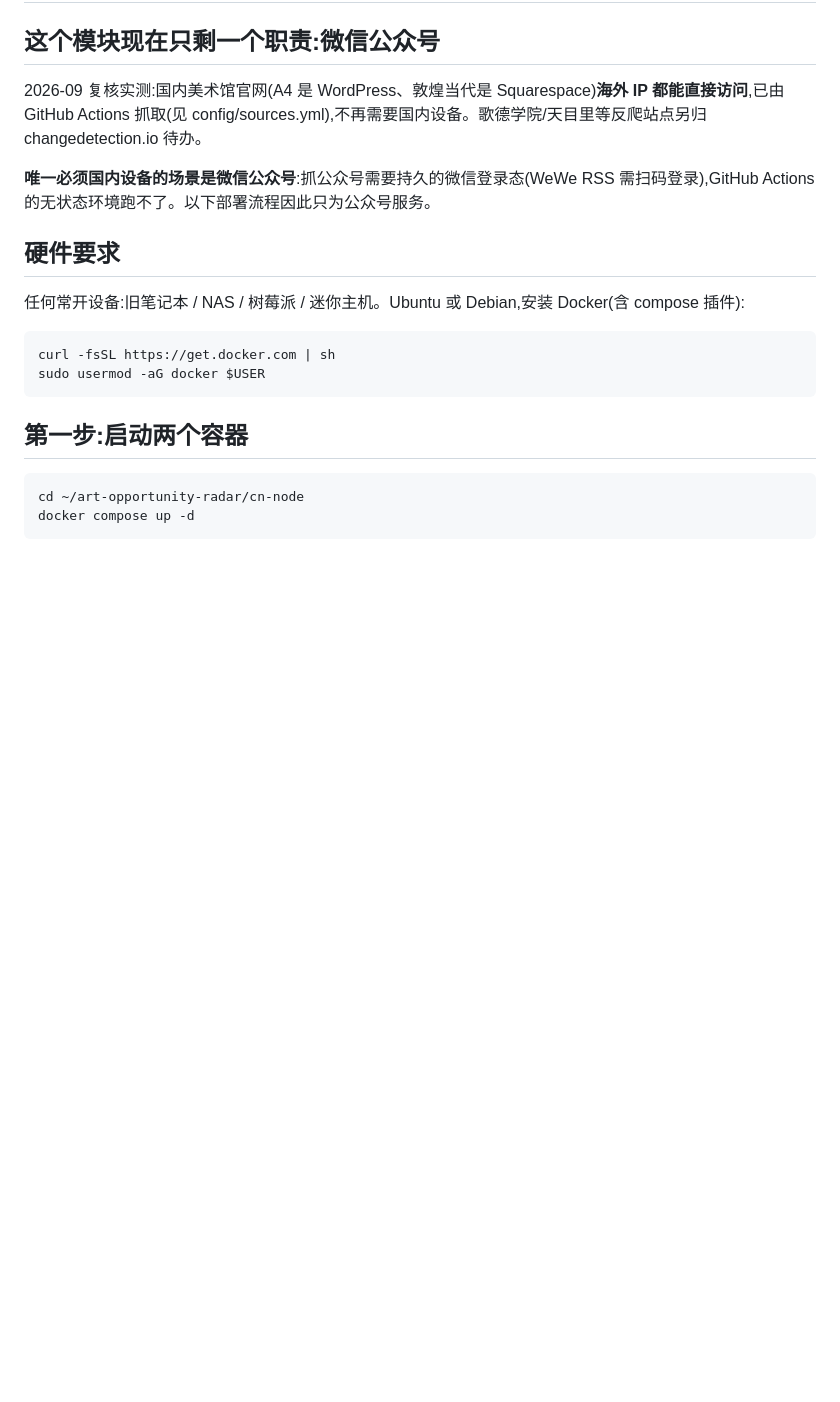
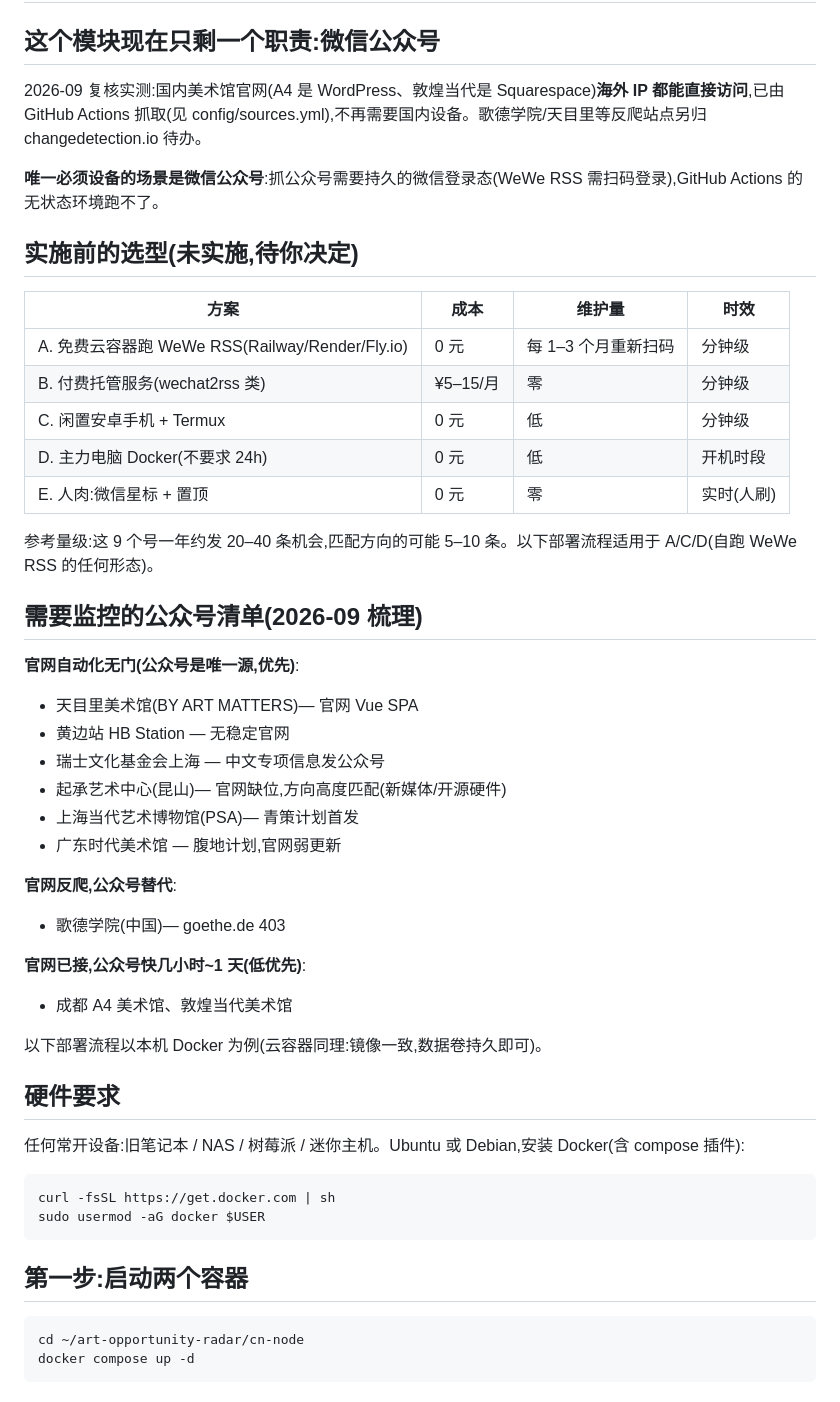
Before and after one commit to junelee220/art-opportunity-radar, a Markdown page: cn-node/README.md, the part around one of its changes. Rendered like a GitHub page; blank space fills up the shorter version.

Commit message:
docs: cn-node 补公众号监控选型矩阵与 9 机构清单,changedetection 职责收窄为反爬站

```diff
--- a/cn-node/README.md
+++ b/cn-node/README.md
@@ -4,7 +4,37 @@
 
 2026-09 复核实测:国内美术馆官网(A4 是 WordPress、敦煌当代是 Squarespace)**海外 IP 都能直接访问**,已由 GitHub Actions 抓取(见 config/sources.yml),不再需要国内设备。歌德学院/天目里等反爬站点另归 changedetection.io 待办。
 
-**唯一必须国内设备的场景是微信公众号**:抓公众号需要持久的微信登录态(WeWe RSS 需扫码登录),GitHub Actions 的无状态环境跑不了。以下部署流程因此只为公众号服务。
+**唯一必须设备的场景是微信公众号**:抓公众号需要持久的微信登录态(WeWe RSS 需扫码登录),GitHub Actions 的无状态环境跑不了。
+
+## 实施前的选型(未实施,待你决定)
+
+| 方案 | 成本 | 维护量 | 时效 |
+|---|---|---|---|
+| A. 免费云容器跑 WeWe RSS(Railway/Render/Fly.io) | 0 元 | 每 1–3 个月重新扫码 | 分钟级 |
+| B. 付费托管服务(wechat2rss 类) | ¥5–15/月 | 零 | 分钟级 |
+| C. 闲置安卓手机 + Termux | 0 元 | 低 | 分钟级 |
+| D. 主力电脑 Docker(不要求 24h) | 0 元 | 低 | 开机时段 |
+| E. 人肉:微信星标 + 置顶 | 0 元 | 零 | 实时(人刷) |
+
+参考量级:这 9 个号一年约发 20–40 条机会,匹配方向的可能 5–10 条。以下部署流程适用于 A/C/D(自跑 WeWe RSS 的任何形态)。
+
+## 需要监控的公众号清单(2026-09 梳理)
+
+**官网自动化无门(公众号是唯一源,优先)**:
+- 天目里美术馆(BY ART MATTERS)— 官网 Vue SPA
+- 黄边站 HB Station — 无稳定官网
+- 瑞士文化基金会上海 — 中文专项信息发公众号
+- 起承艺术中心(昆山)— 官网缺位,方向高度匹配(新媒体/开源硬件)
+- 上海当代艺术博物馆(PSA)— 青策计划首发
+- 广东时代美术馆 — 腹地计划,官网弱更新
+
+**官网反爬,公众号替代**:
+- 歌德学院(中国)— goethe.de 403
+
+**官网已接,公众号快几小时~1 天(低优先)**:
+- 成都 A4 美术馆、敦煌当代美术馆
+
+以下部署流程以本机 Docker 为例(云容器同理:镜像一致,数据卷持久即可)。
 
 ## 硬件要求
 
```
Also changed, not shown: other parts of cn-node/README.md (+6 -16 lines).
